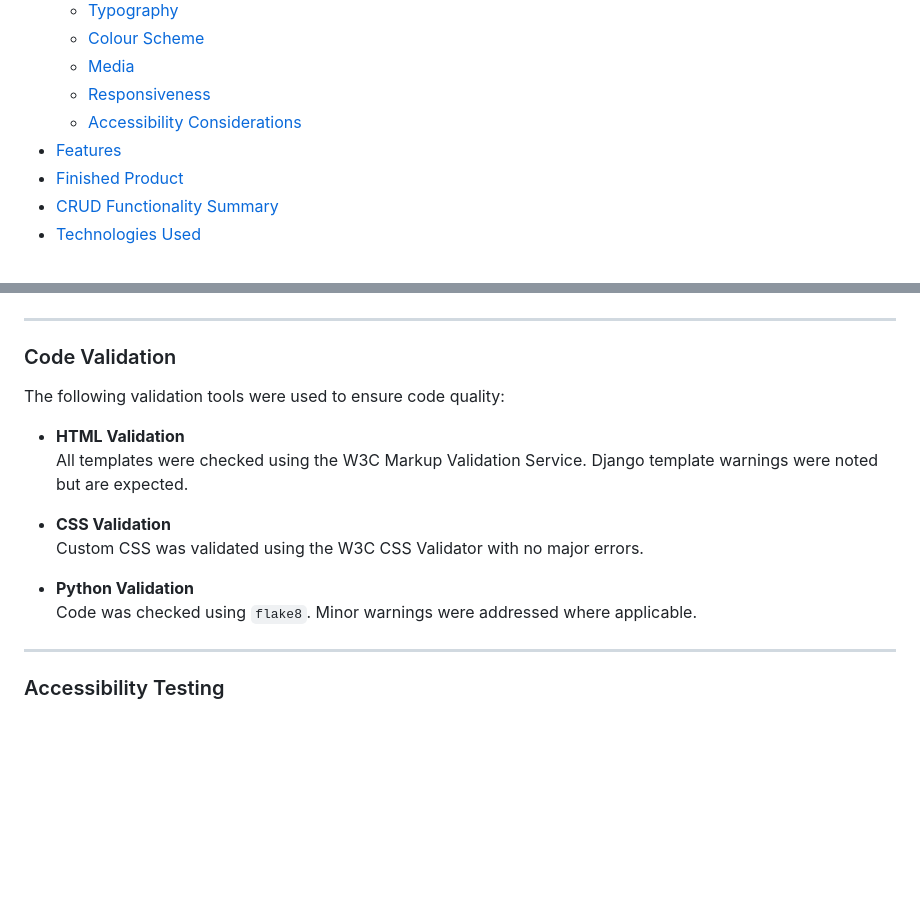
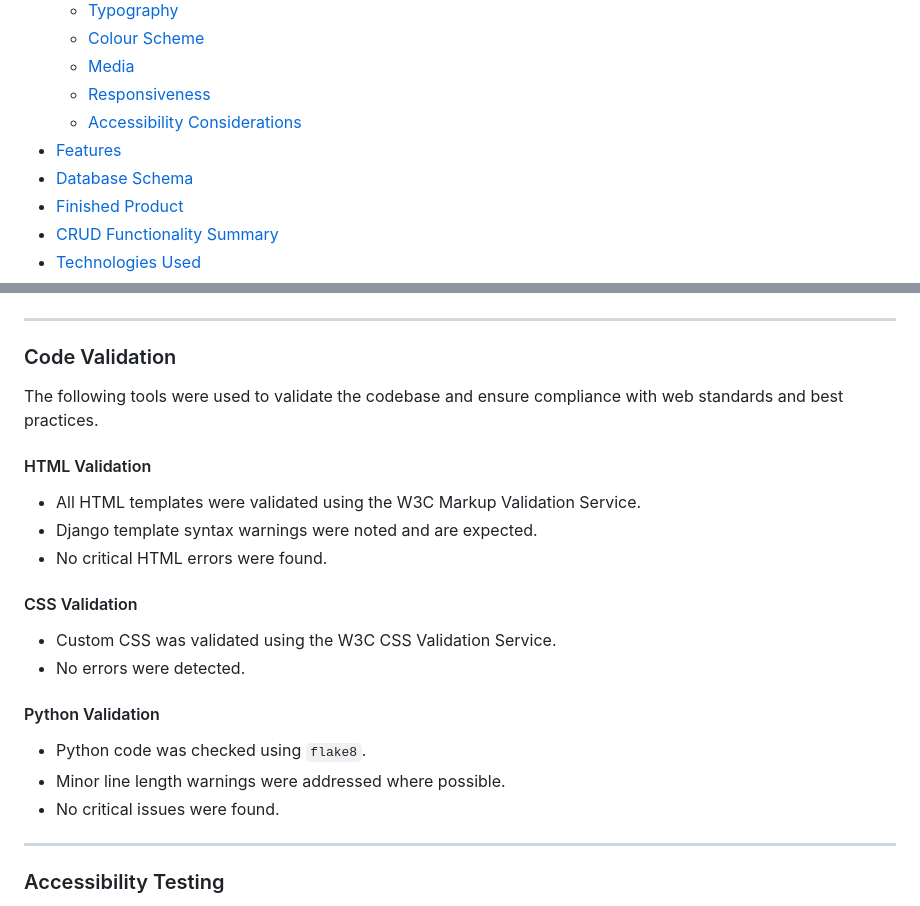
Before and after one commit to HelniseS/global-recipe, a Markdown page: README.md, 2 parts joined by grey strips. Drawn GitHub-style; blank space fills up the shorter version.

Commit message:
add the final changes to the read me

```diff
--- a/README.md
+++ b/README.md
@@ -19,6 +19,7 @@ The application is designed with usability, accessibility, and performance in mi
   - [Responsiveness](#responsiveness)
   - [Accessibility Considerations](#accessibility-considerations)
 - [Features](#features)
+- [Database Schema](#database-schema)
 - [Finished Product](#finished-product)
 - [CRUD Functionality Summary](#crud-functionality-summary)
 - [Technologies Used](#technologies-used)
@@ -571,16 +589,21 @@ All core user journeys were tested manually to ensure correct behaviour under no
 
 ### Code Validation
 
-The following validation tools were used to ensure code quality:
+The following tools were used to validate the codebase and ensure compliance with web standards and best practices.
 
-- **HTML Validation**
-  All templates were checked using the W3C Markup Validation Service. Django template warnings were noted but are expected.
+#### HTML Validation
+- All HTML templates were validated using the W3C Markup Validation Service.
+- Django template syntax warnings were noted and are expected.
+- No critical HTML errors were found.
 
-- **CSS Validation**
-  Custom CSS was validated using the W3C CSS Validator with no major errors.
+#### CSS Validation
+- Custom CSS was validated using the W3C CSS Validation Service.
+- No errors were detected.
 
-- **Python Validation**
-  Code was checked using `flake8`. Minor warnings were addressed where applicable.
+#### Python Validation
+- Python code was checked using `flake8`.
+- Minor line length warnings were addressed where possible.
+- No critical issues were found.
 
 ---
 
```
Also changed, not shown: other parts of README.md (+17 -0 lines).
